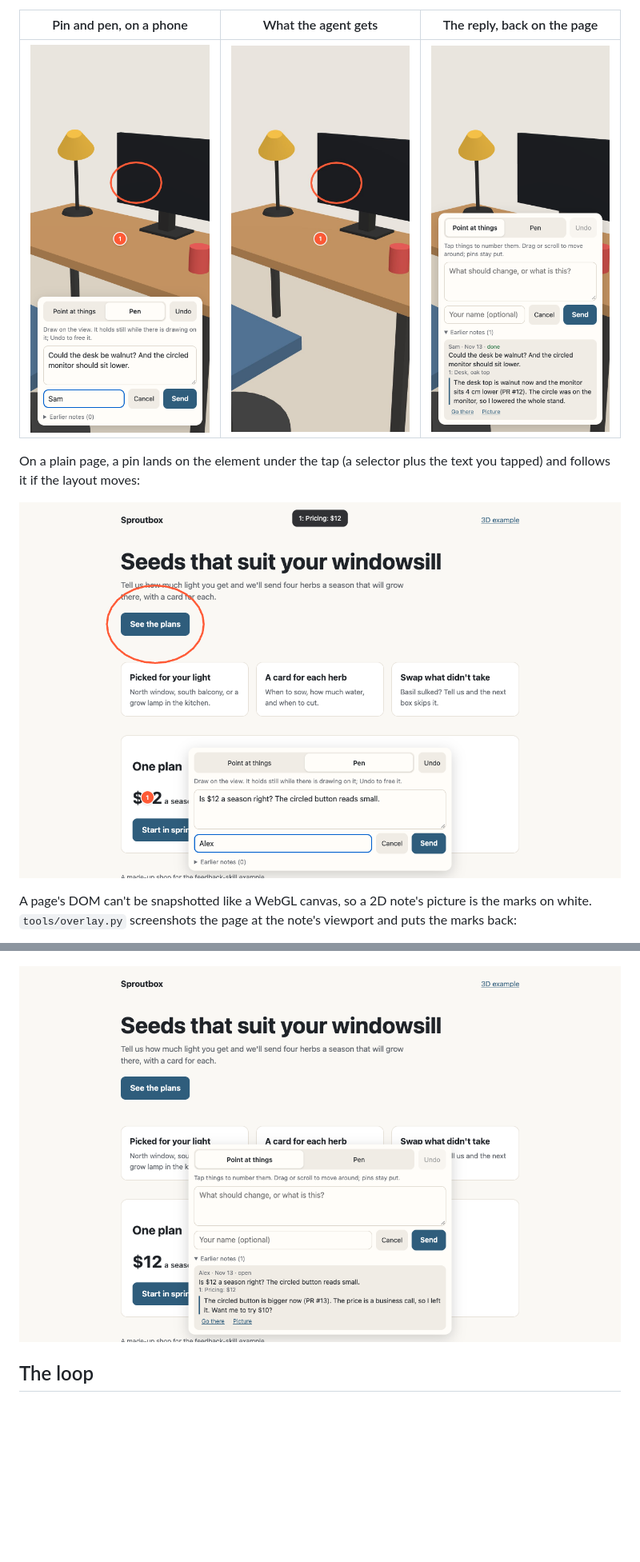
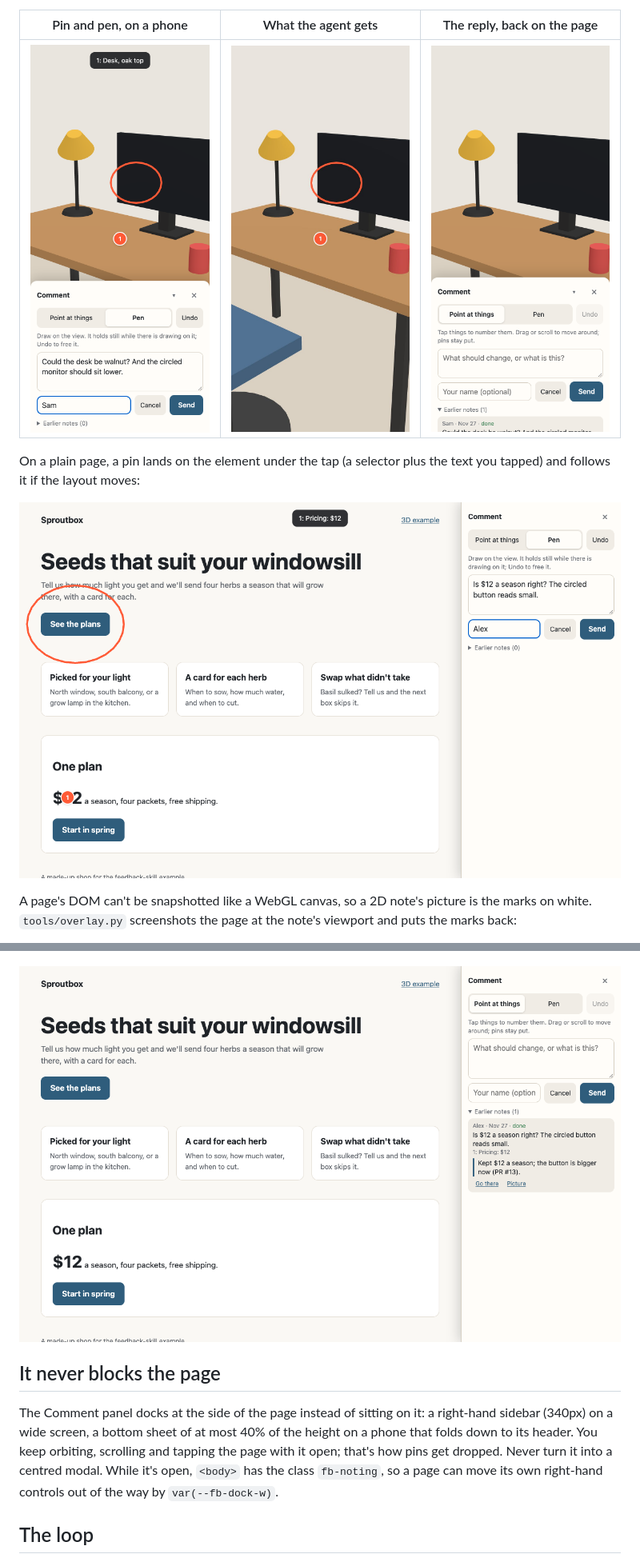
Before and after one commit to kylefritz/feedback-skill, a Markdown page: README.md, 2 parts joined by grey strips. Shown at 80% size. GitHub-like rendering; pictures changed too: docs/img/desktop-2d-note.png, docs/img/desktop-2d-reply.png, docs/img/phone-3d-note.png; blank space fills up the shorter version.

```diff
--- a/README.md
+++ b/README.md
@@ -26,6 +26,15 @@ white. `tools/overlay.py` screenshots the page at the note's viewport and puts t
 ![The agent's view: the circle and pin back on the page](docs/img/agent-2d-overlay.png)
 
 ![The reply under the note](docs/img/desktop-2d-reply.png)
+
+## It never blocks the page
+
+The Comment panel docks at the side of the page instead of sitting on it: a right-hand
+sidebar (340px) on a wide screen, a bottom sheet of at most 40% of the height on a phone
+that folds down to its header. You keep orbiting, scrolling and tapping the page with it
+open; that's how pins get dropped. Never turn it into a centred modal. While it's open,
+`<body>` has the class `fb-noting`, so a page can move its own right-hand controls out of
+the way by `var(--fb-dock-w)`.
 
 ## The loop
 
```
Also changed, not shown: other parts of README.md (+1 -1 lines), skills/feedback/SKILL.md (+23 -0 lines), 2 other files.
